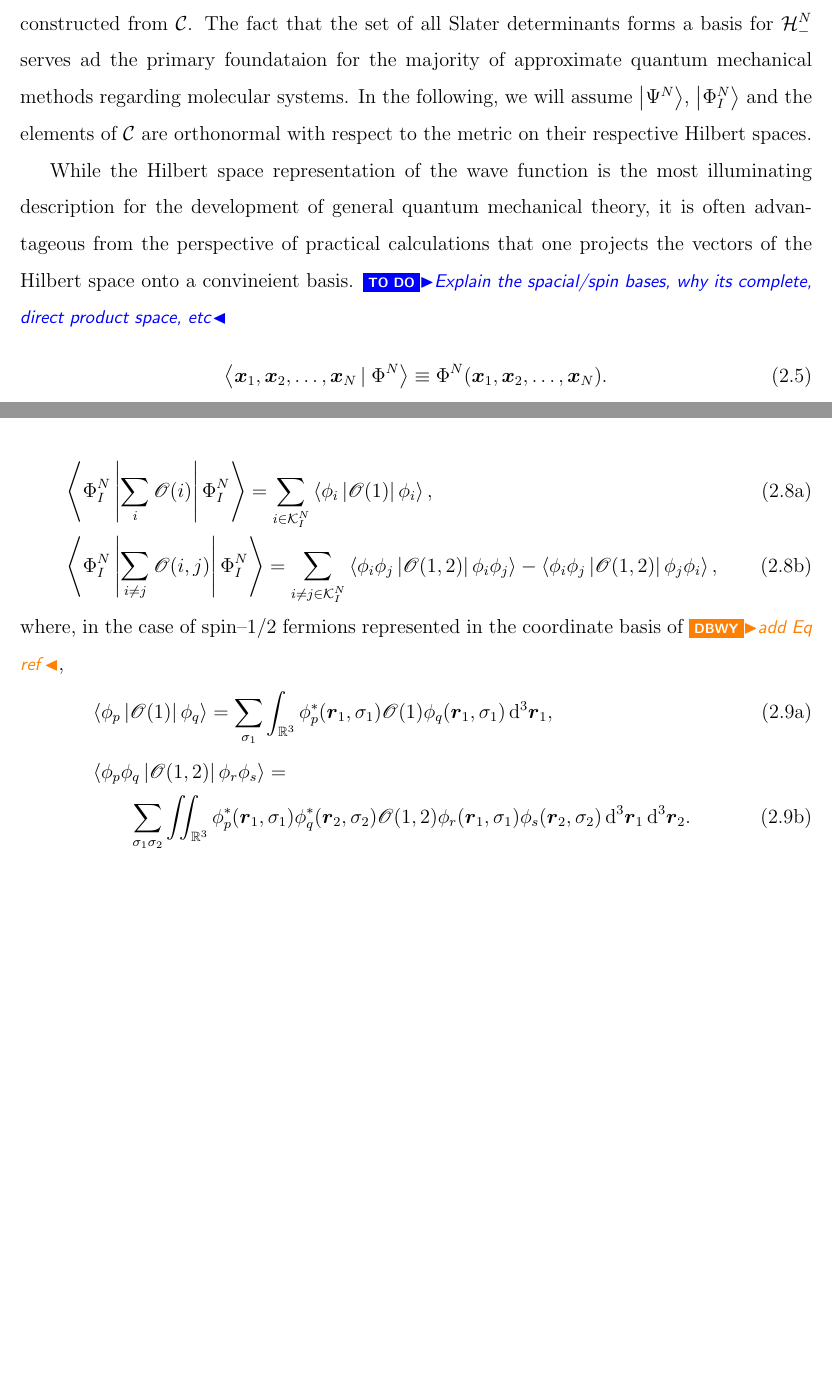
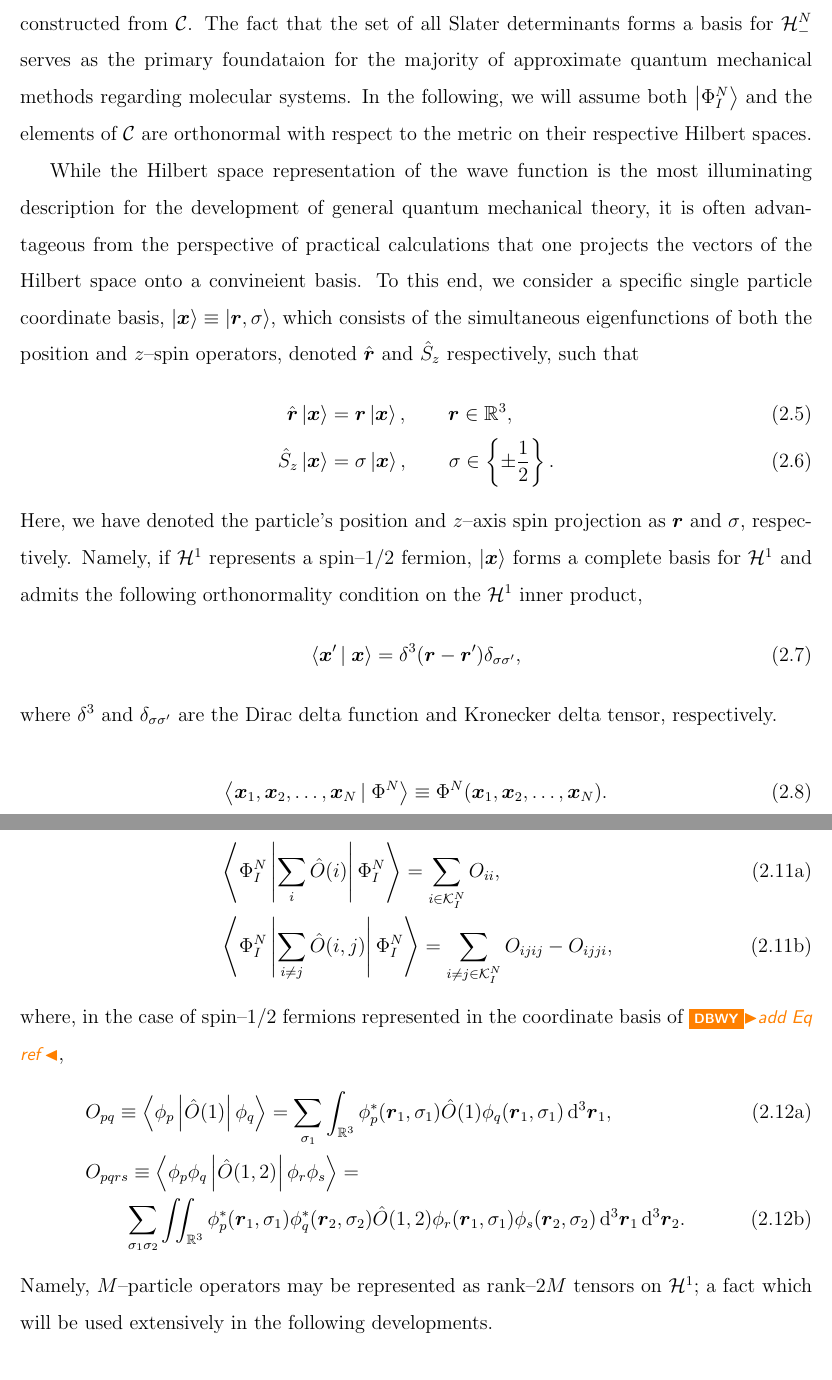
Before and after one commit to wavefunction91/PhD-Thesis, a LaTeX thesis (thesis.tex, which reads math.sty, theory.tex): two parts of pages 12 and 13 of 19 before the commit and two parts of pages 12 and 14 of 20 after it, joined at a grey line, cut so that both start at the same text, the shorter picture padded with empty space. Compiled offline with pdfLaTeX.

Commit message:
Theory, Theory, Theory

```diff
--- a/math.sty
+++ b/math.sty
@@ -1,6 +1,7 @@
 \usepackage{amsmath,amsfonts,amssymb,mathtools,mathrsfs}
 
 \newcommand{\vc}[1]{\boldsymbol{#1}}
+\newcommand{\op}[1]{\hat{#1}}
 
 \renewcommand{\iint}[0]{\int\mkern-9mu\int}
 
--- a/theory.tex
+++ b/theory.tex
@@ -69,14 +70,29 @@ may be written as \cite{Ostlund12_book}
 where $D_I\in\mathbb C$ is the complex expansion coefficient of the $I$-th configuration in the overall wave function,
 and $I$ runs over all possible $N$--particle Slater determinants which may be constructed from $\mathcal{C}$.
 The fact that the set of all Slater determinants forms a basis for $\mathcal{H}^N_-$
-serves ad the primary foundataion for the majority of approximate quantum mechanical methods regarding molecular
-systems. In the following, we will assume $\ket{\Psi^N}$, $\ket{\Phi^N_I}$ and the elements of $\mathcal{C}$ are orthonormal
+serves as the primary foundataion for the majority of approximate quantum mechanical methods regarding molecular
+systems. In the following, we will assume both $\ket{\Phi^N_I}$ and the elements of $\mathcal{C}$ are orthonormal
 with respect to the metric on their respective Hilbert spaces.
 
 While the Hilbert space representation of the wave function is the most illuminating description for the development of
 general quantum mechanical theory, it is often advantageous from the perspective of practical calculations that one
 projects the vectors of the Hilbert space onto a convineient basis.
-\todo{Explain the spacial/spin bases, why its complete, direct product space, etc}
+To this end, we consider a specific single particle coordinate basis, $\ket{\vc{x}} \equiv \ket{\vc{r},\sigma}$,
+which consists of the simultaneous eigenfunctions
+of both the position and $z$--spin operators, denoted $\op{\vc{r}}$ and $\op{S}_z$ respectively,
+such that
+\begin{align}
+  \op{\vc{r}}\ket{\vc{x}} &= \vc{r}\ket{\vc{x}}, \qquad \vc{r}\in\mathbb{R}^3, \\
+  \op{S}_z\ket{\vc{x}}    &= \sigma\ket{\vc{x}}, \qquad \sigma \in \set{\pm\frac{1}{2}}.
+\end{align}
+Here, we have denoted the particle's position and $z$--axis spin projection as $\vc{r}$ and $\sigma$, respectively.
+Namely, if $\mathcal{H}^1$ represents a spin--1/2 fermion, $\ket{\vc{x}}$ forms a complete basis for $\mathcal{H}^1$
+and admits the following orthonormality  condition on the $\mathcal{H}^1$ inner product,
+\begin{equation}
+  \inner{\vc{x}'}{\vc{x}} = \delta^3(\vc{r} - \vc{r}')\delta_{\sigma\sigma'},
+\end{equation}
+where $\delta^3$ and $\delta_{\sigma\sigma'}$ are the Dirac delta function and Kronecker delta tensor, respectively.
+
 \begin{equation}
   \inner{\vc{x}_1,\vc{x}_2,\ldots,\vc{x}_N}{\Phi^N} \equiv \Phi^N(\vc{x}_1,\vc{x}_2,\ldots,\vc{x}_N).
 \end{equation}
@@ -122,26 +138,25 @@ for an expectation value involving a particular Slater determinant,
 \begin{subequations}
   \label{eq:SlaterCondon}
 \begin{align}
-  &\innerop{\Phi^N_I}{\sum_i\mathscr{O}(i)}{\Phi^N_I} = \sum_{i\in\mathcal{K}^N_I} \innerop{\phi_i}{\mathscr{O}(1)}{\phi_i},\\
-  &\innerop{\Phi^N_I}{\sum_{i\neq j} \mathscr{O}(i,j)}{\Phi^N_I} =
-    \sum_{i\neq j \in\mathcal{K}^N_I}
-      \innerop{\phi_i \phi_j }{\mathscr{O}(1,2)}{\phi_i \phi_j} -
-      \innerop{\phi_i \phi_j }{\mathscr{O}(1,2)}{\phi_j \phi_i},
+  &\innerop{\Phi^N_I}{\sum_i\op{O}(i)}{\Phi^N_I} = \sum_{i\in\mathcal{K}^N_I} O_{ii},\\
+  &\innerop{\Phi^N_I}{\sum_{i\neq j} \op{O}(i,j)}{\Phi^N_I} =
+    \sum_{i\neq j \in\mathcal{K}^N_I} O_{ijij} - O_{ijji},
 \end{align}
 \end{subequations}
 where, in the case of spin--1/2 fermions represented in the coordinate basis of \co{add Eq ref},
 \begin{subequations}
   \label{eq:DiracInts}
 \begin{align}
-  &\innerop{\phi_p}{\mathscr{O}(1)}{\phi_q} =
-    \sum_{\sigma_1} \int_{\mathbb{R}^3} \phi_p^*(\vc{r}_1,\sigma_1) \mathscr{O}(1) \phi_q(\vc{r}_1,\sigma_1) \dd^3 \vc{r}_1,\\
-  &\innerop{\phi_p \phi_q }{\mathscr{O}(1,2)}{\phi_r \phi_s} = \nonumber \\ &\qquad
+  &O_{pq} \equiv \innerop{\phi_p}{\op{O}(1)}{\phi_q} =
+    \sum_{\sigma_1} \int_{\mathbb{R}^3} \phi_p^*(\vc{r}_1,\sigma_1) \op{O}(1) \phi_q(\vc{r}_1,\sigma_1) \dd^3 \vc{r}_1,\\
+  &O_{pqrs} \equiv \innerop{\phi_p \phi_q }{\op{O}(1,2)}{\phi_r \phi_s} = \nonumber \\ &\qquad
     \sum_{\sigma_1 \sigma_2} \iint_{\mathbb{R}^3}
-      \phi_p^*(\vc{r}_1,\sigma_1) \phi_q^*(\vc{r}_2,\sigma_2) \mathscr{O}(1,2)
+      \phi_p^*(\vc{r}_1,\sigma_1) \phi_q^*(\vc{r}_2,\sigma_2) \op{O}(1,2)
       \phi_r(\vc{r}_1,\sigma_1) \phi_s(\vc{r}_2,\sigma_2) \dd^3 \vc{r}_1 \dd^3 \vc{r}_2.
 \end{align}
 \end{subequations}
-%The identities outlined in \cref{eq:SlaterCondon,eq:DiracInts} will be used extensively in the subsequent developments.
+Namely, $M$--particle operators may be represented as rank--$2M$ tensors on $\mathcal{H}^1$; a fact which will
+be used extensively in the following developments.
 
 
 \subsection{Second Quantization}
```
Also changed, not shown: my_refs.bib (+10 -0 lines), theory.tex (13 more changed lines).
